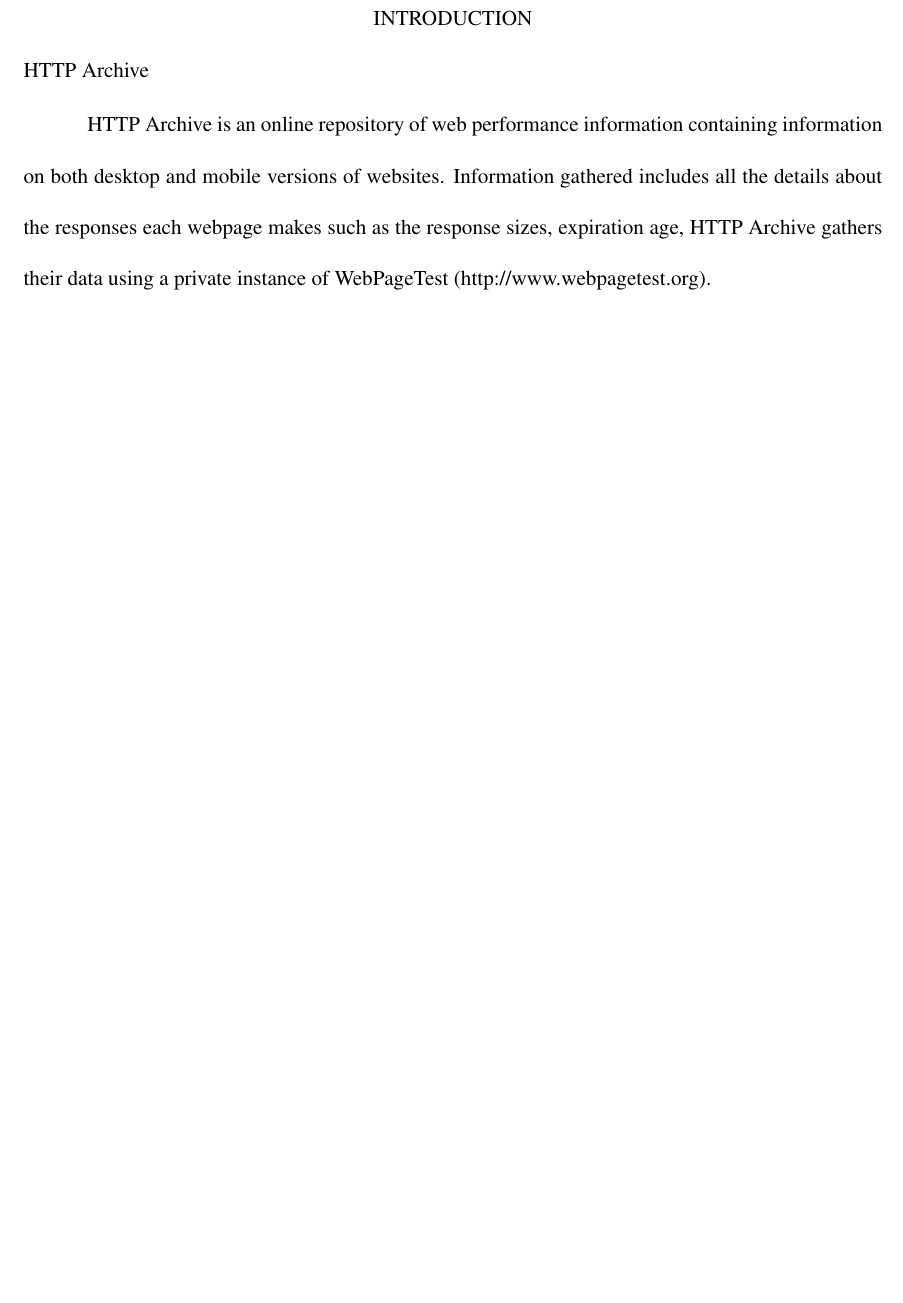
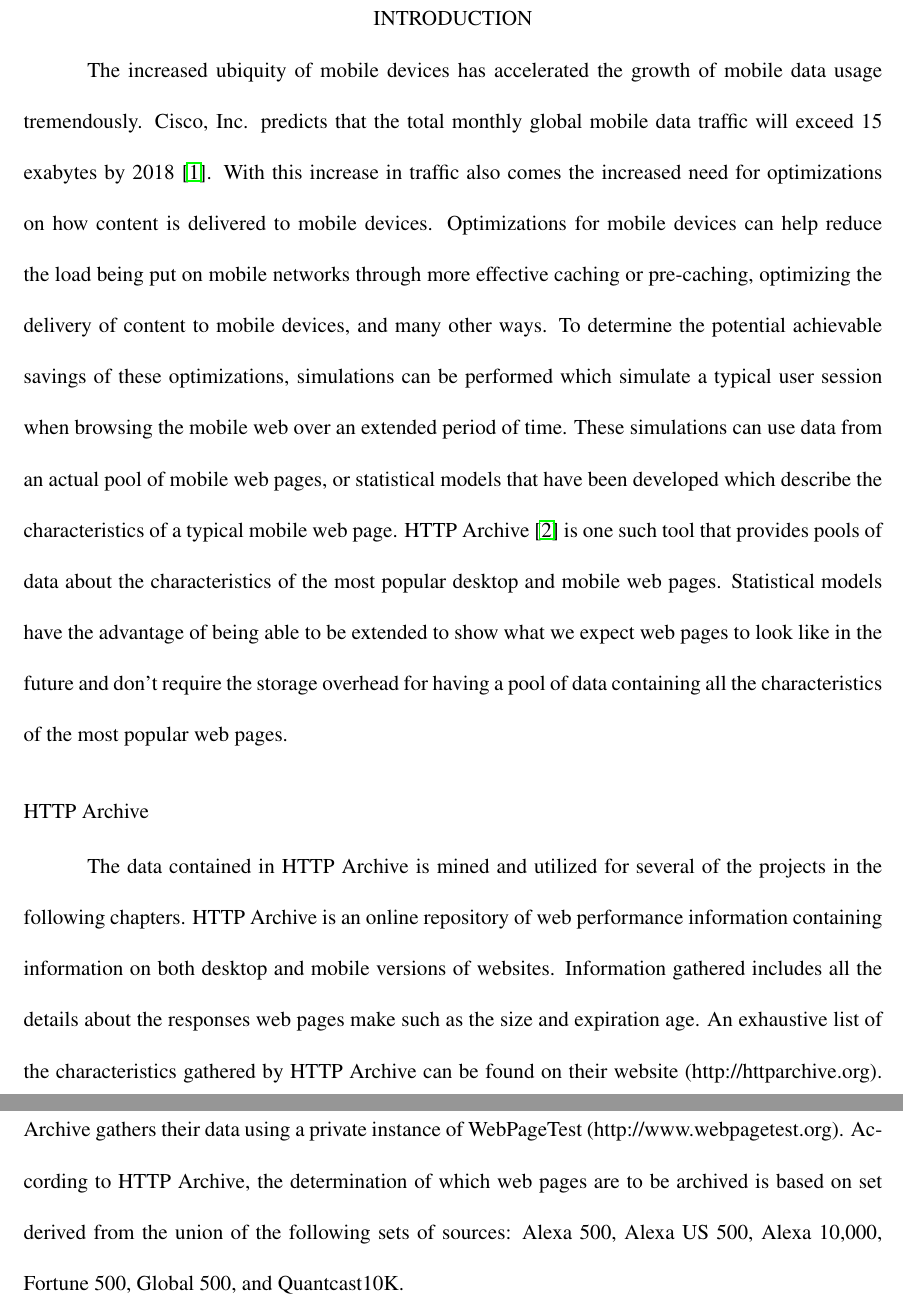
Before and after one commit to johns4ta/Thesis, a LaTeX thesis (main.tex, which reads content/Chapter1_Intro.tex): part of page 9 of 63 before the commit and two parts of pages 9 and 10 of 64 after it, the two joined at a grey line, cut so that both start at the same text, the shorter picture padded with empty space. Compiled offline with pdfLaTeX.

Commit message:
Added text to intro chapter

```diff
--- a/content/Chapter1_Intro.tex
+++ b/content/Chapter1_Intro.tex
@@ -1,6 +1,7 @@
-\chapter{INTRODUCTION}
+ \chapter{INTRODUCTION}
 \label{ch:introduction}
+The increased ubiquity of mobile devices has accelerated the growth of mobile data usage tremendously. Cisco, Inc. predicts that the total monthly global mobile data traffic will exceed 15 exabytes by 2018 \cite{VNI14}. With this increase in traffic also comes the increased need for optimizations on how content is delivered to mobile devices. Optimizations for mobile devices can help reduce the load being put on mobile networks through more effective caching or pre-caching, optimizing the delivery of content to mobile devices, and many other ways. To determine the potential achievable savings of these optimizations, simulations can be performed which simulate a typical user session when browsing the mobile web over an extended period of time. These simulations can use data from an actual pool of mobile web pages, or statistical models that have been developed which describe the characteristics of a typical mobile web page. HTTP Archive \cite{ht13} is one such tool that provides pools of data about the characteristics of the most popular desktop and mobile web pages. Statistical models have the advantage of being able to be extended to show what we expect web pages to look like in the future and don't require the storage overhead for having a pool of data containing all the characteristics of the most popular web pages.
 
 \section*{HTTP Archive}
 \addcontentsline{toc}{section}{HTTP Archive}
-HTTP Archive is an online repository of web performance information containing information on both desktop and mobile versions of websites. Information gathered includes all the details about the responses each webpage makes such as the response sizes, expiration age, HTTP Archive gathers their data using a private instance of WebPageTest (http://www.webpagetest.org).
+The data contained in HTTP Archive is mined and utilized for several of the projects in the following chapters. HTTP Archive is an online repository of web performance information containing information on both desktop and mobile versions of websites. Information gathered includes all the details about the responses web pages make such as the size and expiration age. An exhaustive list of the characteristics gathered by HTTP Archive can be found on their website (http://httparchive.org). The information gathered only pertains to the characteristics of the landing page of the web site. HTTP Archive gathers their data using a private instance of WebPageTest (http://www.webpagetest.org). According to HTTP Archive, the determination of which web pages are to be archived is based on set derived from the union of the following sets of sources: Alexa 500, Alexa US 500, Alexa 10,000, Fortune 500, Global 500, and Quantcast10K.
```
Also changed, not shown: main.tex (+1 -1 lines), main.pdf, 5 other files.
